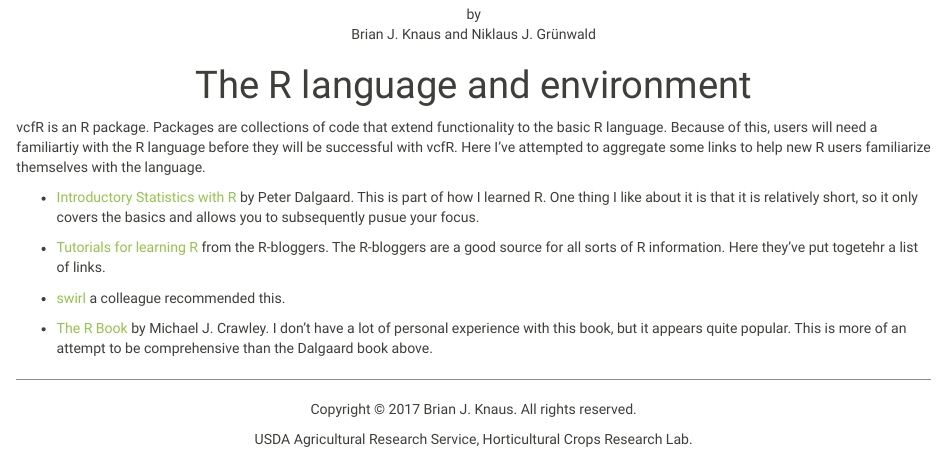
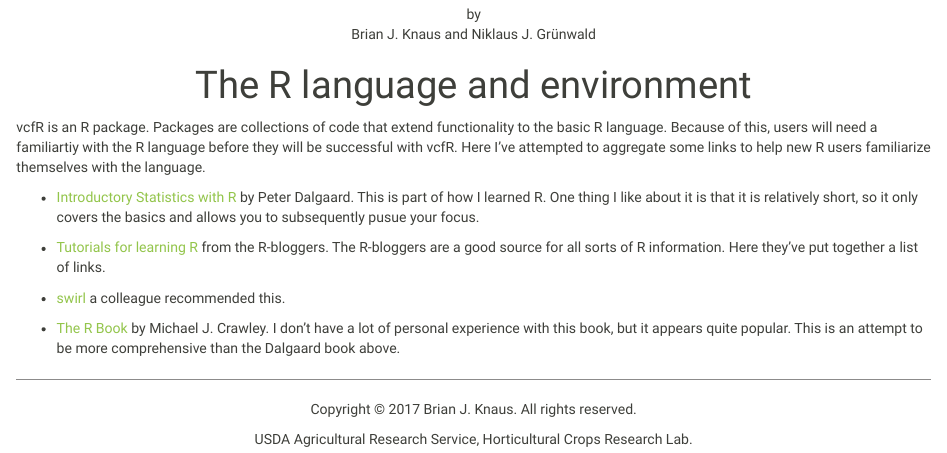
Before and after one commit to knausb/vcfR_documentation, an R Markdown document (rlanguage.Rmd): the page in a window 1100 px wide, from 130 px down. Rendered offline with R 4.5, knitr and Pandoc, with nearby package versions.

Commit message:
updated rlanguage

```diff
--- a/rlanguage.Rmd
+++ b/rlanguage.Rmd
@@ -7,10 +7,18 @@
 Because of this, users will need a familiartiy with the R language before they will be successful with vcfR.
 Here I've attempted to aggregate some links to help new R users familiarize themselves with the language.
 
-* [Introductory Statistics with R](http://www.springer.com/us/book/9780387790534) by Peter Dalgaard. This is part of how I learned R. One thing I like about it is that it is relatively short, so it only covers the basics and allows you to subsequently pusue your focus.
 
-* [Tutorials for learning R](https://www.r-bloggers.com/how-to-learn-r-2/) from the R-bloggers. The R-bloggers are a good source for all sorts of R information. Here they've put togetehr a list of links.
+* [Introductory Statistics with R](http://www.springer.com/us/book/9780387790534) by Peter Dalgaard.
+This is part of how I learned R. One thing I like about it is that it is relatively short, so it only covers the basics and allows you to subsequently pusue your focus.
+
+
+* [Tutorials for learning R](https://www.r-bloggers.com/how-to-learn-r-2/) from the R-bloggers.
+The R-bloggers are a good source for all sorts of R information.
+Here they've put together a list of links.
+
 
 * [swirl](http://swirlstats.com/) a colleague recommended this.
 
-* [The R Book](http://www.wiley.com/WileyCDA/WileyTitle/productCd-0470973927.html) by Michael J. Crawley. I don't have a lot of personal experience with this book, but it appears quite popular. This is more of an attempt to be comprehensive than the Dalgaard book above.
+* [The R Book](http://www.wiley.com/WileyCDA/WileyTitle/productCd-0470973927.html) by Michael J. Crawley.
+I don't have a lot of personal experience with this book, but it appears quite popular.
+This is an attempt to be more comprehensive than the Dalgaard book above.
```
Also changed, not shown: quick_intro.html, rlanguage.html.
